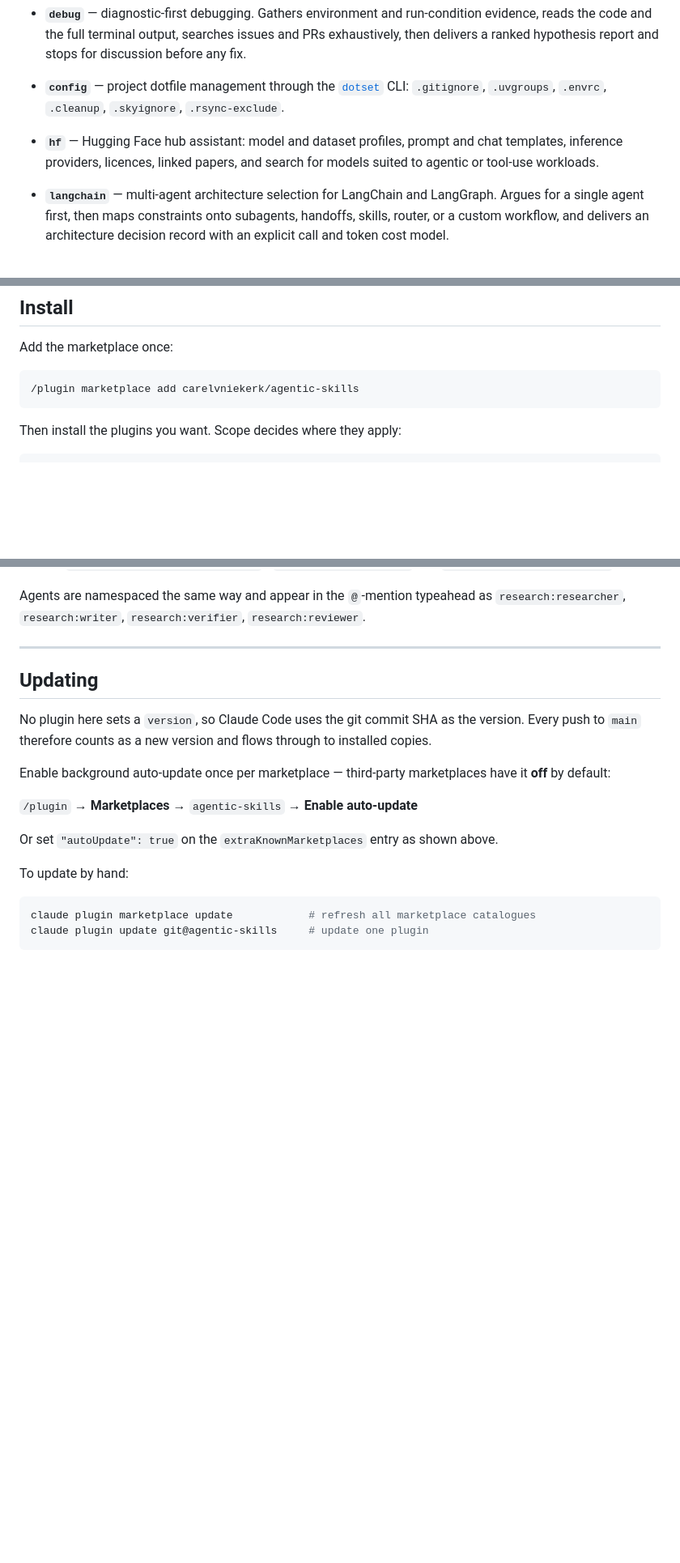
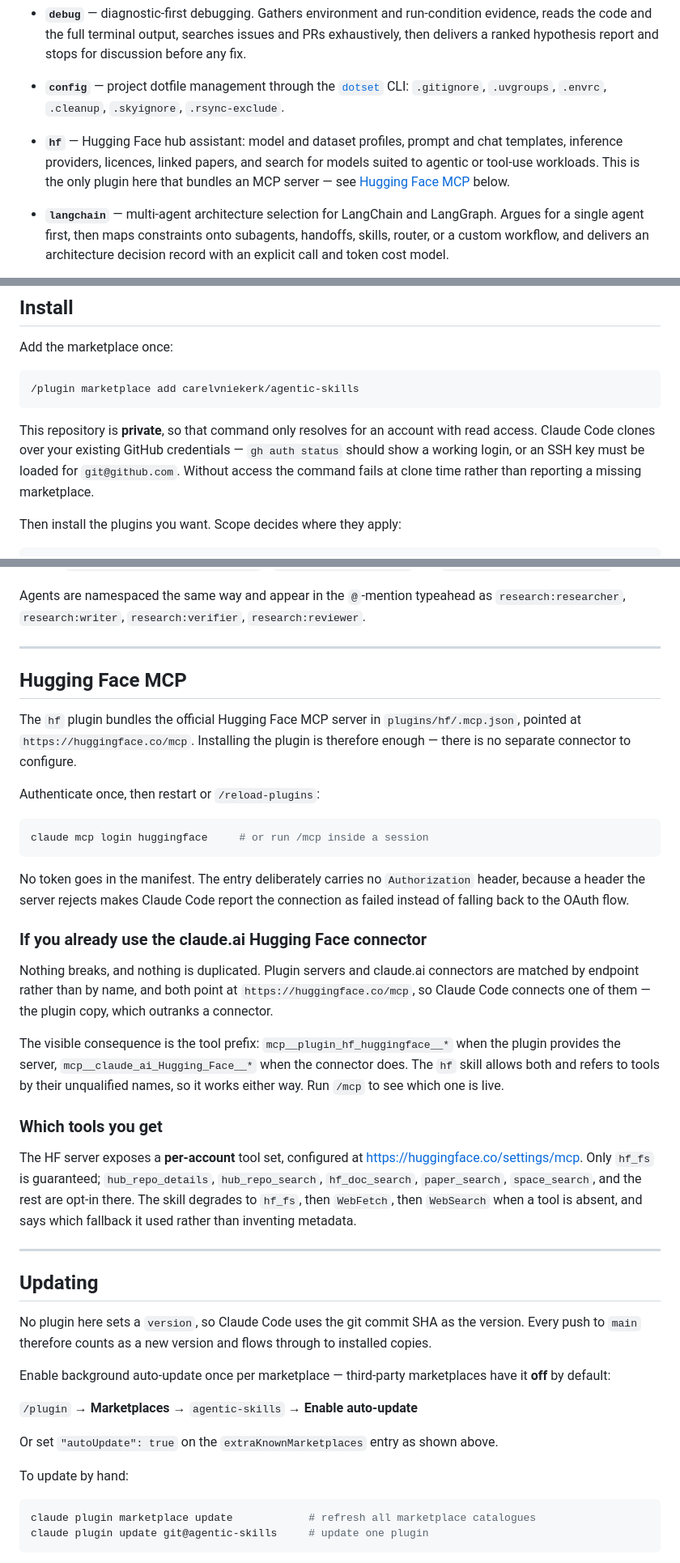
Before and after one commit to carelvniekerk/agentic-skills, a Markdown page: README.md, 3 parts joined by grey strips. Shown at 81% size. GitHub-like rendering; blank space fills up the shorter version.

Commit message:
docs: document HF MCP setup and private-repo access in README
The install section presented `/plugin marketplace add` as a bare one-liner,
but this repository is private, so the command only resolves for an account
with read access and fails at clone time rather than reporting a missing
marketplace. Says so, and names what has to be in place.

Adds a Hugging Face MCP section covering authorisation, what happens if the
claude.ai connector is already enabled, and the per-account tool set.

Co-Authored-By: Claude <noreply@anthropic.com>

````diff
--- a/README.md
+++ b/README.md
@@ -28,6 +28,7 @@ Gathers environment and run-condition evidence, reads the code and the full term
 - **`config`** — project dotfile management through the [`dotset`](https://github.com/carelvniekerk/DotSet) CLI: `.gitignore`, `.uvgroups`, `.envrc`, `.cleanup`, `.skyignore`, `.rsync-exclude`.
 
 - **`hf`** — Hugging Face hub assistant: model and dataset profiles, prompt and chat templates, inference providers, licences, linked papers, and search for models suited to agentic or tool-use workloads.
+This is the only plugin here that bundles an MCP server — see [Hugging Face MCP](#hugging-face-mcp) below.
 
 - **`langchain`** — multi-agent architecture selection for LangChain and LangGraph.
 Argues for a single agent first, then maps constraints onto subagents, handoffs, skills, router, or a custom workflow, and delivers an architecture decision record with an explicit call and token cost model.
@@ -44,6 +45,10 @@ Add the marketplace once:
 ```bash
 /plugin marketplace add carelvniekerk/agentic-skills
 ```
+
+This repository is **private**, so that command only resolves for an account with read access.
+Claude Code clones over your existing GitHub credentials — `gh auth status` should show a working login, or an SSH key must be loaded for `git@github.com`.
+Without access the command fails at clone time rather than reporting a missing marketplace.
 
 Then install the plugins you want.
 Scope decides where they apply:
@@ -103,6 +108,37 @@ Most also fire automatically from their `description` — you rarely need to typ
 Two are slash-only by design (`disable-model-invocation: true`): `/research:paper-draft` and `/research:paper-code-audit`.
 
 Agents are namespaced the same way and appear in the `@`-mention typeahead as `research:researcher`, `research:writer`, `research:verifier`, `research:reviewer`.
+
+---
+
+## Hugging Face MCP
+
+The `hf` plugin bundles the official Hugging Face MCP server in `plugins/hf/.mcp.json`, pointed at `https://huggingface.co/mcp`.
+Installing the plugin is therefore enough — there is no separate connector to configure.
+
+Authenticate once, then restart or `/reload-plugins`:
+
+```bash
+claude mcp login huggingface     # or run /mcp inside a session
+```
+
+No token goes in the manifest.
+The entry deliberately carries no `Authorization` header, because a header the server rejects makes Claude Code report the connection as failed instead of falling back to the OAuth flow.
+
+### If you already use the claude.ai Hugging Face connector
+
+Nothing breaks, and nothing is duplicated.
+Plugin servers and claude.ai connectors are matched by endpoint rather than by name, and both point at `https://huggingface.co/mcp`, so Claude Code connects one of them — the plugin copy, which outranks a connector.
+
+The visible consequence is the tool prefix: `mcp__plugin_hf_huggingface__*` when the plugin provides the server, `mcp__claude_ai_Hugging_Face__*` when the connector does.
+The `hf` skill allows both and refers to tools by their unqualified names, so it works either way.
+Run `/mcp` to see which one is live.
+
+### Which tools you get
+
+The HF server exposes a **per-account** tool set, configured at <https://huggingface.co/settings/mcp>.
+Only `hf_fs` is guaranteed; `hub_repo_details`, `hub_repo_search`, `hf_doc_search`, `paper_search`, `space_search`, and the rest are opt-in there.
+The skill degrades to `hf_fs`, then `WebFetch`, then `WebSearch` when a tool is absent, and says which fallback it used rather than inventing metadata.
 
 ---
 
````
